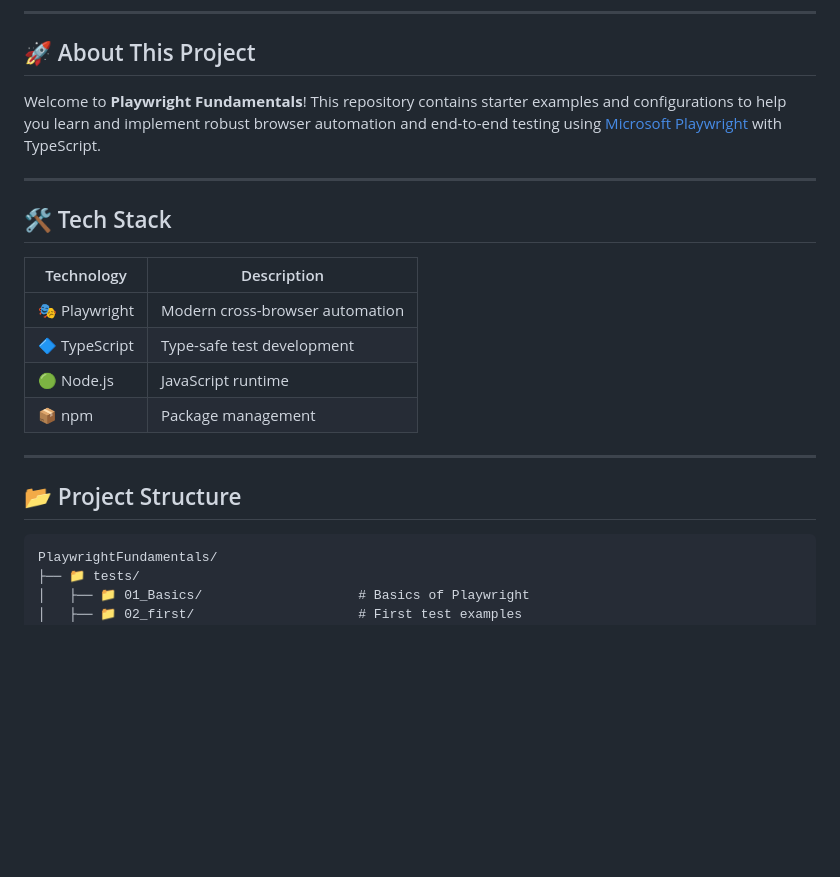
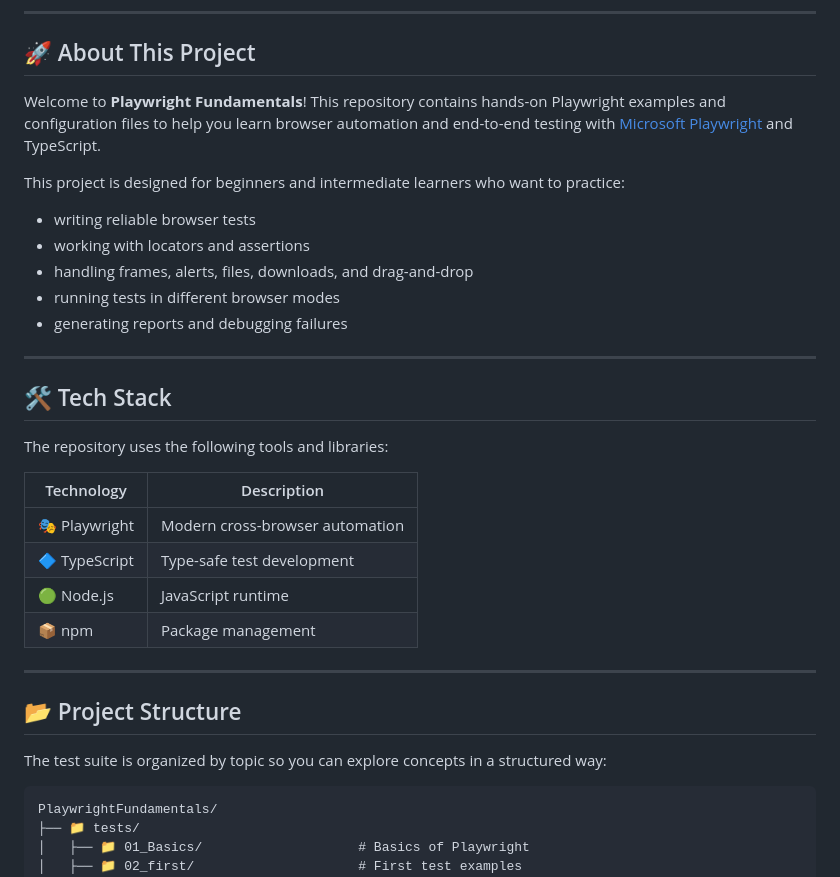
Before and after one commit to NiskAutomation/PlaywrightFundamentals, a Markdown page: README.md, the part around one of its changes. Rendered like a GitHub page; blank space fills up the shorter version.

````diff
--- a/README.md
+++ b/README.md
@@ -41,11 +41,21 @@
 
 ## 🚀 About This Project
 
-Welcome to <strong>Playwright Fundamentals</strong>! This repository contains starter examples and configurations to help you learn and implement robust browser automation and end-to-end testing using [Microsoft Playwright](https://playwright.dev) with TypeScript.
+Welcome to <strong>Playwright Fundamentals</strong>! This repository contains hands-on Playwright examples and configuration files to help you learn browser automation and end-to-end testing with [Microsoft Playwright](https://playwright.dev) and TypeScript.
+
+This project is designed for beginners and intermediate learners who want to practice:
+
+- writing reliable browser tests
+- working with locators and assertions
+- handling frames, alerts, files, downloads, and drag-and-drop
+- running tests in different browser modes
+- generating reports and debugging failures
 
 ---
 
 ## 🛠️ Tech Stack
+
+The repository uses the following tools and libraries:
 
 | Technology | Description |
 |------------|-------------|
@@ -57,6 +67,8 @@ Welcome to <strong>Playwright Fundamentals</strong>! This repository contains st
 ---
 
 ## 📂 Project Structure
+
+The test suite is organized by topic so you can explore concepts in a structured way:
 
 ```
 PlaywrightFundamentals/
````
Also changed, not shown: other parts of README.md (+44 -1 lines).
